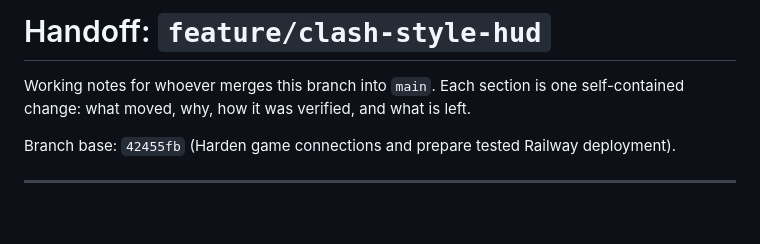
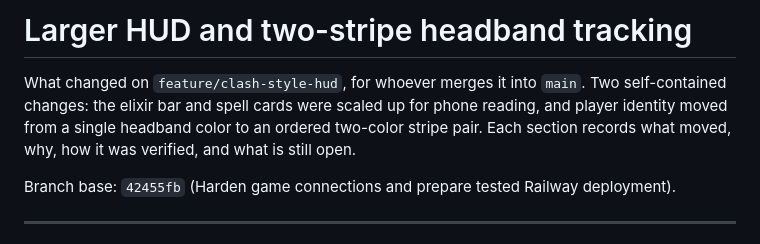
Before and after one commit to spycoderyt/clashmit, a Markdown page: docs/hud-scale-and-two-stripe-tracking.md, the part around the change. GitHub-like rendering; blank space fills up the shorter version.

Commit message:
Retitle the branch notes for their contents
The rename landed without this heading change, which was edited after git mv
staged the move and never re-staged.

Co-Authored-By: Claude Opus 5 <noreply@anthropic.com>

```diff
--- a/docs/hud-scale-and-two-stripe-tracking.md
+++ b/docs/hud-scale-and-two-stripe-tracking.md
@@ -1,7 +1,10 @@
-# Handoff: `feature/clash-style-hud`
+# Larger HUD and two-stripe headband tracking
 
-Working notes for whoever merges this branch into `main`. Each section is one
-self-contained change: what moved, why, how it was verified, and what is left.
+What changed on `feature/clash-style-hud`, for whoever merges it into `main`.
+Two self-contained changes: the elixir bar and spell cards were scaled up for
+phone reading, and player identity moved from a single headband color to an
+ordered two-color stripe pair. Each section records what moved, why, how it was
+verified, and what is still open.
 
 Branch base: `42455fb` (Harden game connections and prepare tested Railway deployment).
 
```
